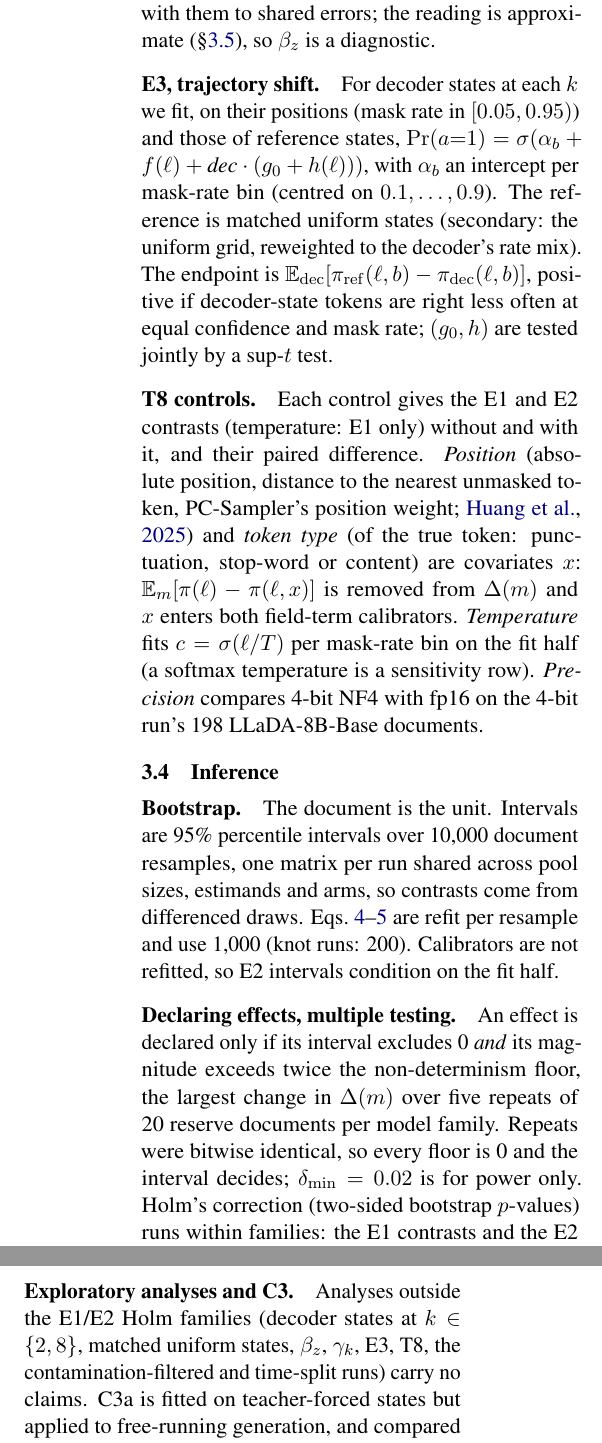
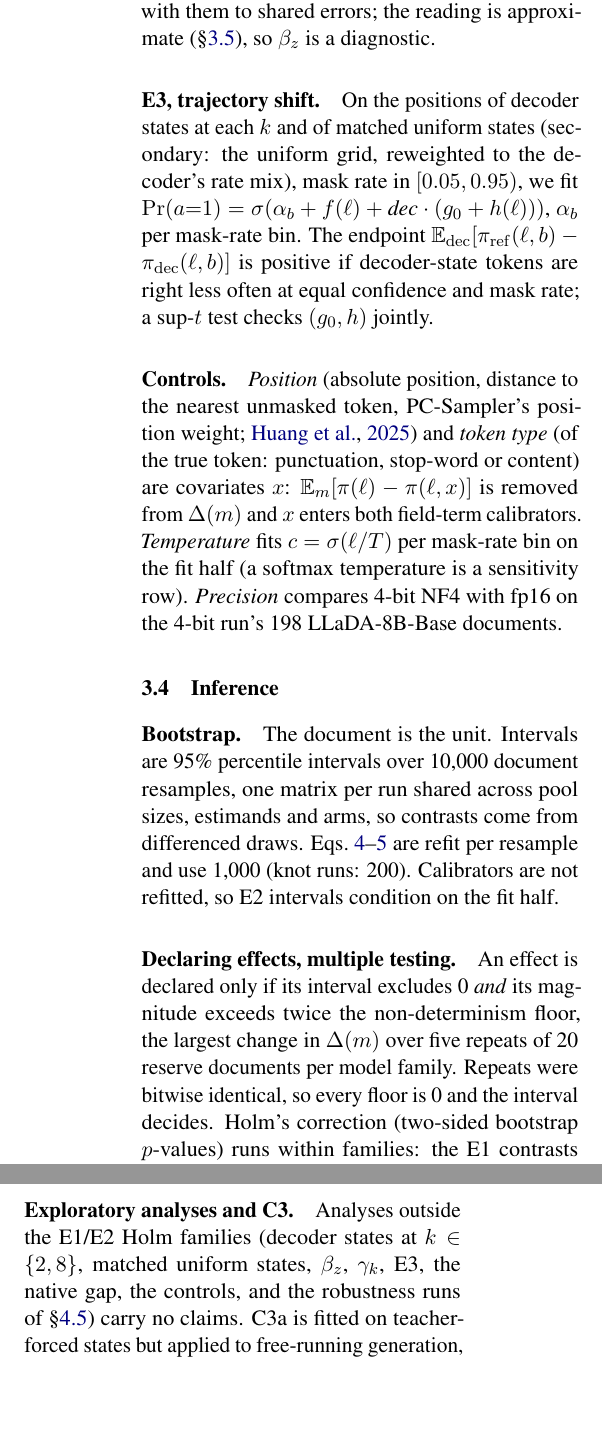
Before and after one commit to abhirajratna/ANLP-Project, a LaTeX paper (paper/main.tex, which reads paper/sections/03_instrument.tex, paper/sections/limitations.tex): two parts of the columns of pages 4 and 9 of 13, joined at a grey line, cut so that both start at the same text, the shorter picture padded with empty space. Compiled offline with pdfLaTeX; a LaTeX package or settings file that is missing is left out.

Commit message:
§3/§5 trims (~5 lines): E3 and controls paragraphs tightened, no T8 codes in prose, Limitations lists the native gap and robustness runs

```diff
--- a/paper/sections/03_instrument.tex
+++ b/paper/sections/03_instrument.tex
@@ -130,17 +130,14 @@ ${\approx}0$ with them points to a field effect, $\beta_z\neq0$ with them to sha
 the reading is approximate (\S\ref{sec:validation}), so $\beta_z$ is a diagnostic.
 
 \paragraph{E3, trajectory shift.}
-For decoder states at each $k$ we fit, on their positions (mask rate in $[0.05,0.95)$) and those of
-reference states,
-$\Pr(a{=}1)=\sigma(\alpha_b+f(\ell)+\textit{dec}\cdot(g_0+h(\ell)))$, with $\alpha_b$ an intercept
-per mask-rate bin (centred on $0.1,\dots,0.9$). The reference is matched uniform states
-(secondary: the uniform grid, reweighted to the decoder's rate mix). The endpoint is
-$\E_{\mathrm{dec}}[\pi_{\mathrm{ref}}(\ell,b)-\pi_{\mathrm{dec}}(\ell,b)]$, positive if
-decoder-state tokens are right less often at equal confidence and mask rate; $(g_0,h)$ are tested jointly by a sup-$t$ test.
+On the positions of decoder states at each $k$ and of matched uniform states (secondary: the
+uniform grid, reweighted to the decoder's rate mix), mask rate in $[0.05,0.95)$, we fit
+$\Pr(a{=}1)=\sigma(\alpha_b+f(\ell)+\textit{dec}\cdot(g_0+h(\ell)))$, $\alpha_b$ per mask-rate bin.
+The endpoint $\E_{\mathrm{dec}}[\pi_{\mathrm{ref}}(\ell,b)-\pi_{\mathrm{dec}}(\ell,b)]$ is positive if
+decoder-state tokens are right less often at equal confidence and mask rate; a sup-$t$ test checks $(g_0,h)$ jointly.
 
-\paragraph{T8 controls.}
-Each control gives the E1 and E2 contrasts (temperature: E1 only) without and with it, and their
-paired difference. \emph{Position} (absolute position, distance to the nearest unmasked token,
+\paragraph{Controls.}
+\emph{Position} (absolute position, distance to the nearest unmasked token,
 PC-Sampler's position weight; \citealp{huang2025pcsampler}) and \emph{token type} (of the true
 token: punctuation, stop-word or content) are covariates $x$: $\E_m[\pi(\ell)-\pi(\ell,x)]$
 is removed from $\Delta(m)$ and $x$ enters both field-term calibrators. \emph{Temperature}
@@ -162,7 +159,7 @@ Calibrators are not refitted, so E2 intervals condition on the fit half.
 An effect is declared only if its interval excludes 0 \emph{and} its magnitude exceeds twice
 the non-determinism floor, the largest change in $\Delta(m)$ over five repeats of 20
 reserve documents per model family. Repeats were bitwise identical, so every floor is
-\VivaLladaFloor{} and the interval decides; $\delta_{\min}=\VivaDeltaMin$ is for power only.
+\VivaLladaFloor{} and the interval decides.
 % PRIMARY_ARMS=(uniform decoder:topk_conf:k4) x 7 ARMS in prereg/analysis_commands.sh;
 % scripts/summarize_c1.py (Holm on two-sided bootstrap p-values).
 Holm's correction (two-sided bootstrap $p$-values) runs within families: the E1 contrasts and the
--- a/paper/sections/limitations.tex
+++ b/paper/sections/limitations.tex
@@ -27,7 +27,7 @@ models.
 
 \paragraph{Exploratory analyses and C3.}
 Analyses outside the E1/E2 Holm families (decoder states at $k\in\{2,8\}$, matched uniform states,
-$\beta_z$, $\gamma_k$, E3, T8, the contamination-filtered and time-split runs) carry no claims. C3a is fitted on
+$\beta_z$, $\gamma_k$, E3, the native gap, the controls, and the robustness runs of \S\ref{sec:c1-robust}) carry no claims. C3a is fitted on
 teacher-forced states but applied to free-running generation, and compared on one model, with
 greedy decoding, one seed and two tasks.
 % TODO(results): name the T12 precision (bf16 on an A100 or fp16 on Ada; PR #7 allows both),
```
Also changed, not shown: paper/sections/05_c2.tex (+2 -4 lines), paper/sections/appendix_c1.tex (+5 -5 lines), paper/sections/03_instrument.tex (2 more changed lines).
